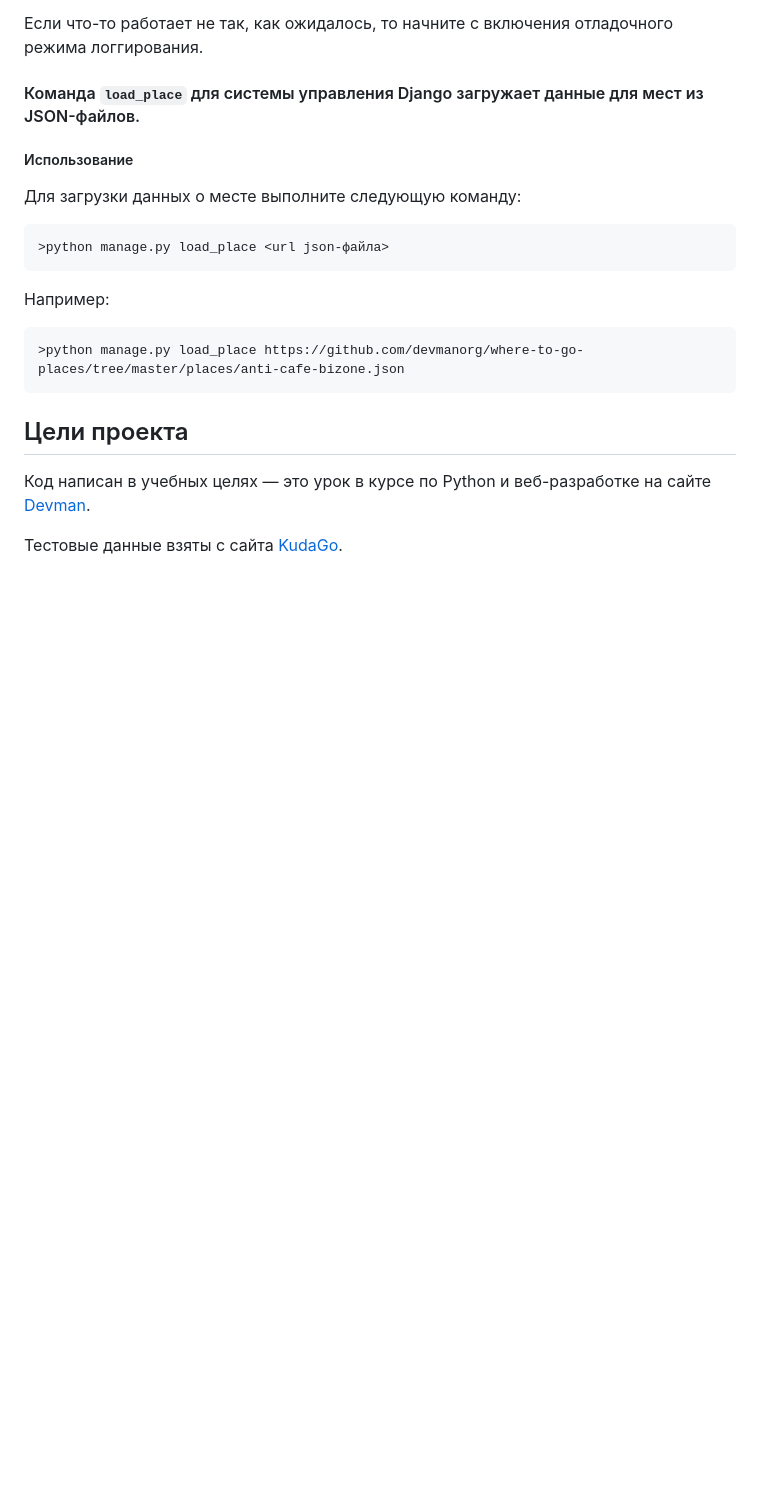
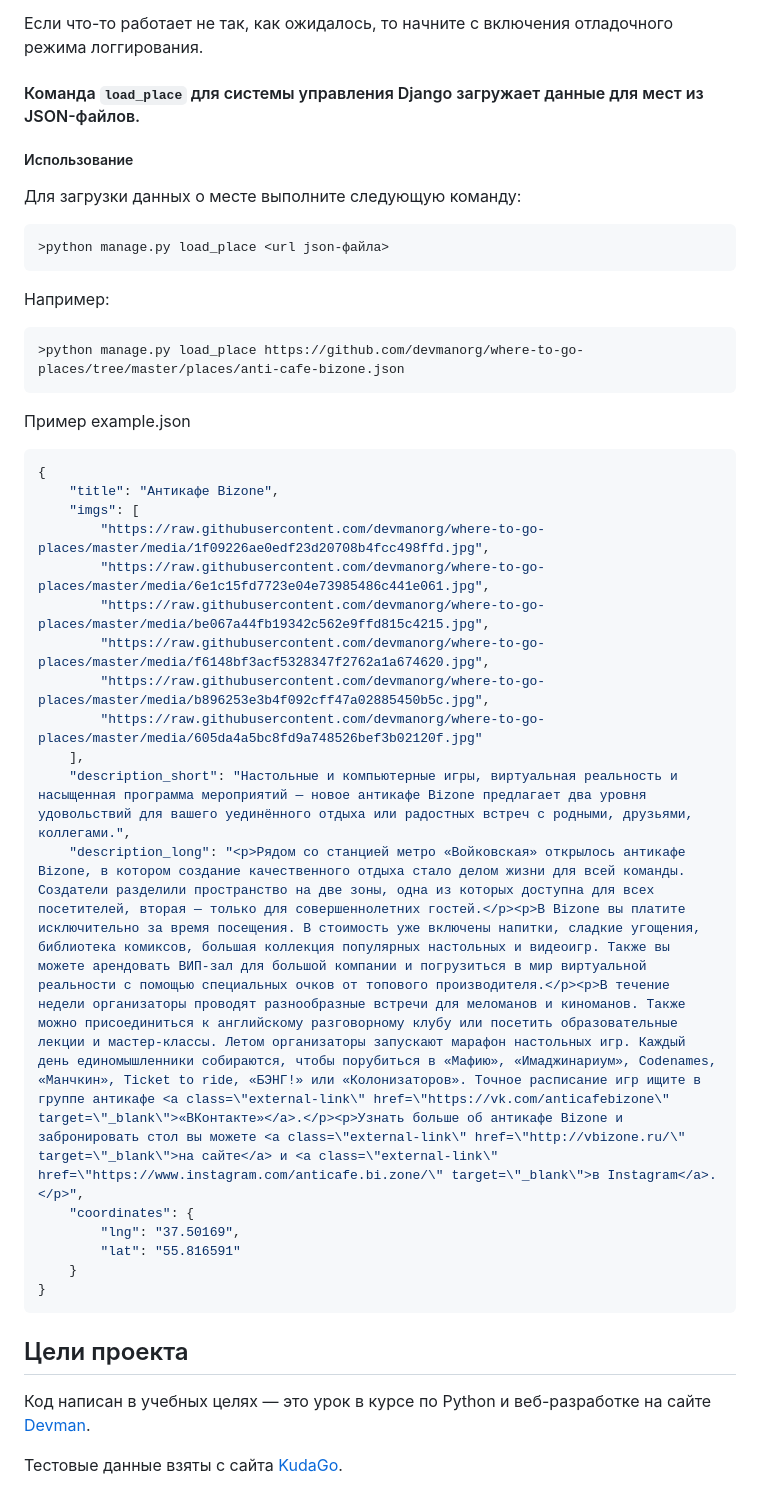
Before and after one commit to ludwig300/where_to_go, a Markdown page: README.md, the part around the change. Drawn GitHub-style; blank space fills up the shorter version.

````diff
--- a/README.md
+++ b/README.md
@@ -81,6 +81,26 @@
 >python manage.py load_place https://github.com/devmanorg/where-to-go-places/tree/master/places/anti-cafe-bizone.json
 ```
 
+Пример example.json
+``` json
+{
+    "title": "Антикафе Bizone",
+    "imgs": [
+        "https://raw.githubusercontent.com/devmanorg/where-to-go-places/master/media/1f09226ae0edf23d20708b4fcc498ffd.jpg",
+        "https://raw.githubusercontent.com/devmanorg/where-to-go-places/master/media/6e1c15fd7723e04e73985486c441e061.jpg",
+        "https://raw.githubusercontent.com/devmanorg/where-to-go-places/master/media/be067a44fb19342c562e9ffd815c4215.jpg",
+        "https://raw.githubusercontent.com/devmanorg/where-to-go-places/master/media/f6148bf3acf5328347f2762a1a674620.jpg",
+        "https://raw.githubusercontent.com/devmanorg/where-to-go-places/master/media/b896253e3b4f092cff47a02885450b5c.jpg",
+        "https://raw.githubusercontent.com/devmanorg/where-to-go-places/master/media/605da4a5bc8fd9a748526bef3b02120f.jpg"
+    ],
+    "description_short": "Настольные и компьютерные игры, виртуальная реальность и насыщенная программа мероприятий — новое антикафе Bizone предлагает два уровня удовольствий для вашего уединённого отдыха или радостных встреч с родными, друзьями, коллегами.",
+    "description_long": "<p>Рядом со станцией метро «Войковская» открылось антикафе Bizone, в котором создание качественного отдыха стало делом жизни для всей команды. Создатели разделили пространство на две зоны, одна из которых доступна для всех посетителей, вторая — только для совершеннолетних гостей.</p><p>В Bizone вы платите исключительно за время посещения. В стоимость уже включены напитки, сладкие угощения, библиотека комиксов, большая коллекция популярных настольных и видеоигр. Также вы можете арендовать ВИП-зал для большой компании и погрузиться в мир виртуальной реальности с помощью специальных очков от топового производителя.</p><p>В течение недели организаторы проводят разнообразные встречи для меломанов и киноманов. Также можно присоединиться к английскому разговорному клубу или посетить образовательные лекции и мастер-классы. Летом организаторы запускают марафон настольных игр. Каждый день единомышленники собираются, чтобы порубиться в «Мафию», «Имаджинариум», Codenames, «Манчкин», Ticket to ride, «БЭНГ!» или «Колонизаторов». Точное расписание игр ищите в группе антикафе <a class=\"external-link\" href=\"https://vk.com/anticafebizone\" target=\"_blank\">«ВКонтакте»</a>.</p><p>Узнать больше об антикафе Bizone и забронировать стол вы можете <a class=\"external-link\" href=\"http://vbizone.ru/\" target=\"_blank\">на сайте</a> и <a class=\"external-link\" href=\"https://www.instagram.com/anticafe.bi.zone/\" target=\"_blank\">в Instagram</a>.</p>",
+    "coordinates": {
+        "lng": "37.50169",
+        "lat": "55.816591"
+    }
+}
+```
 ## Цели проекта
 
 Код написан в учебных целях — это урок в курсе по Python и веб-разработке на сайте [Devman](https://dvmn.org).
````
